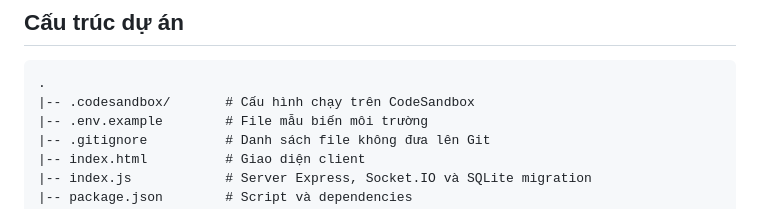
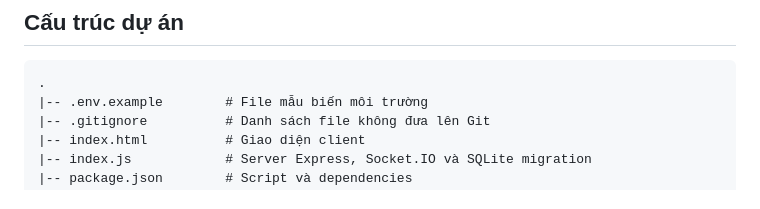
Before and after one commit to QuanNotj/box-chat-website, a Markdown page: README.md, the part around the change. Drawn GitHub-style.

Commit message:
Remove .codesandbox directory from README
Removed CodeSandbox configuration from project structure.

````diff
--- a/README.md
+++ b/README.md
@@ -89,7 +89,6 @@ AUTO_MOD_WORDS=word1,word2,word3
 
 ```text
 .
-|-- .codesandbox/       # Cấu hình chạy trên CodeSandbox
 |-- .env.example        # File mẫu biến môi trường
 |-- .gitignore          # Danh sách file không đưa lên Git
 |-- index.html          # Giao diện client
````
